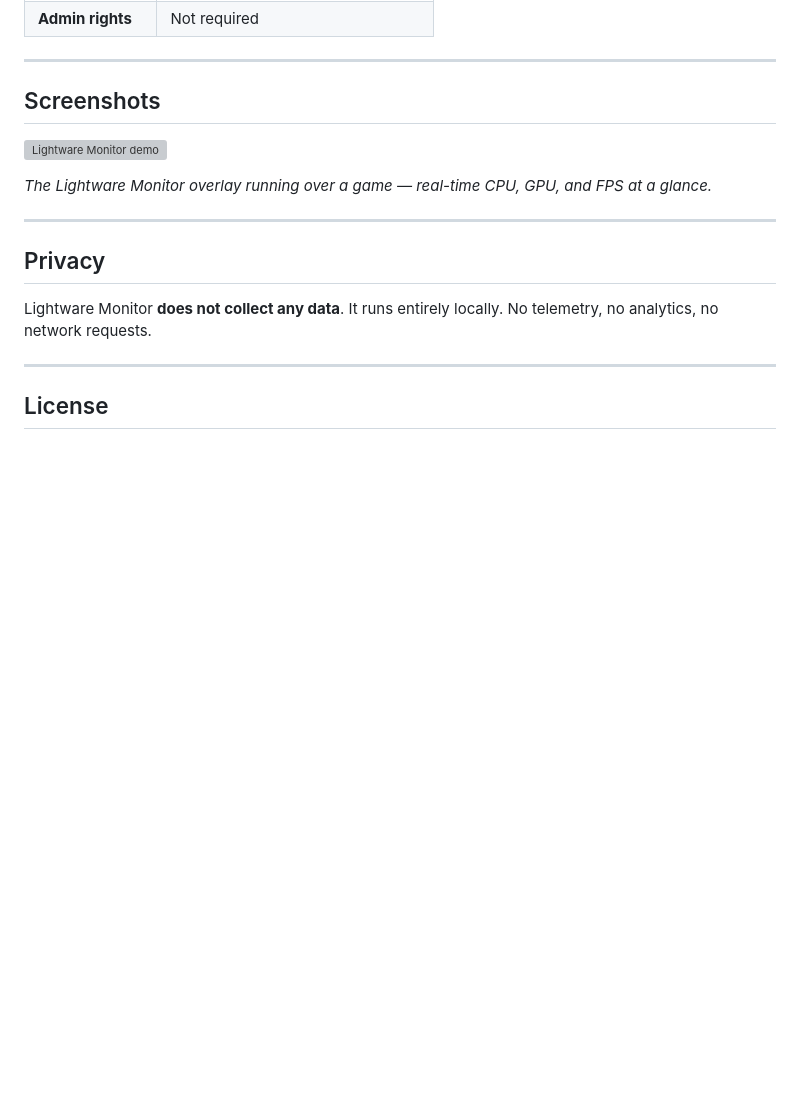
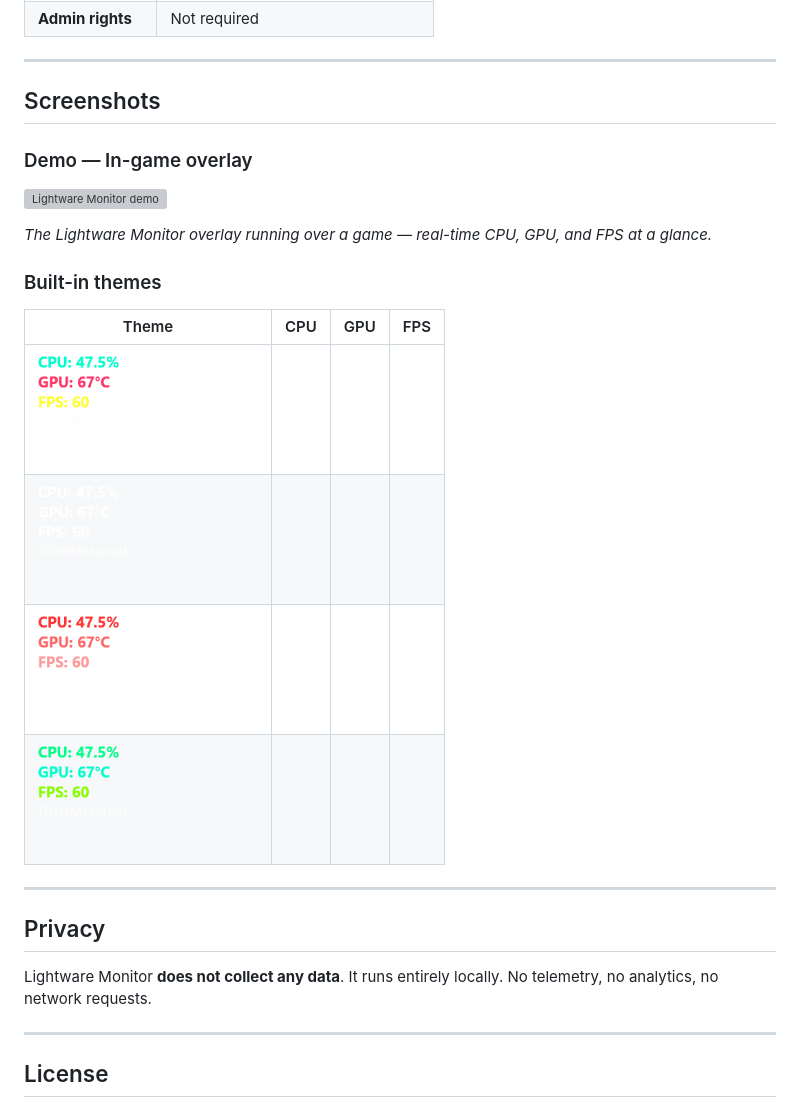
Before and after one commit to UniversalFactorApps/LightwareMonitor, a Markdown page: README.md, the part around the change. Drawn GitHub-style; pictures changed too: theme-aurora-green.png (added), theme-crimson-fury.png (added), theme-cyberpunk-neon.png (added); blank space fills up the shorter version; grey boxes are pictures that could not be loaded.

Commit message:
Add 4 built-in theme screenshots to README

```diff
--- a/README.md
+++ b/README.md
@@ -61,9 +61,20 @@ Unlock **Custom Themes** — create and save unlimited custom color themes:
 
 ## Screenshots
 
+### Demo — In-game overlay
+
 ![Lightware Monitor demo](demo.gif)
 
 _The Lightware Monitor overlay running over a game — real-time CPU, GPU, and FPS at a glance._
+
+### Built-in themes
+
+| Theme | CPU | GPU | FPS |
+|---|---|---|---|
+| <img src="theme-cyberpunk-neon.png" width="220" /> | | | |
+| <img src="theme-stealth-white.png" width="220" /> | | | |
+| <img src="theme-crimson-fury.png" width="220" /> | | | |
+| <img src="theme-aurora-green.png" width="220" /> | | | |
 
 ---
 
```
